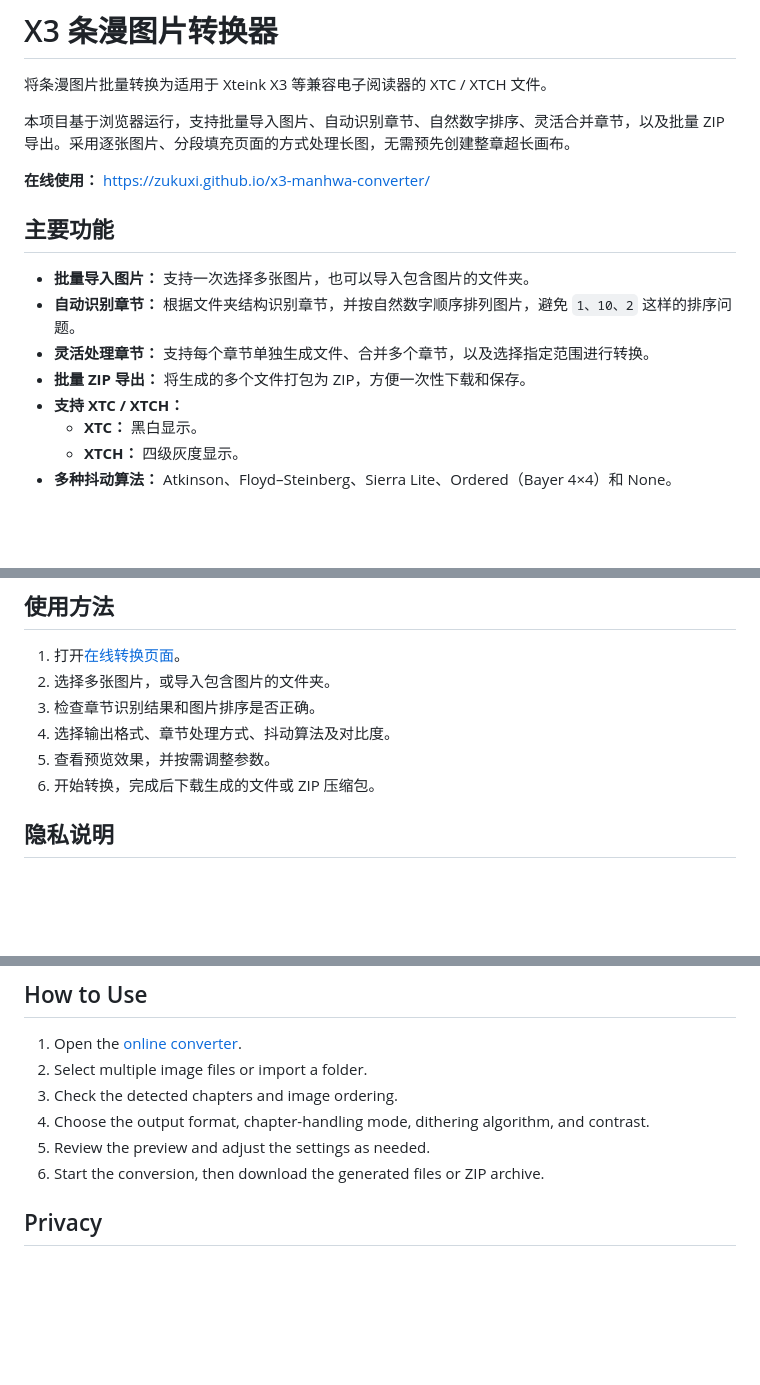
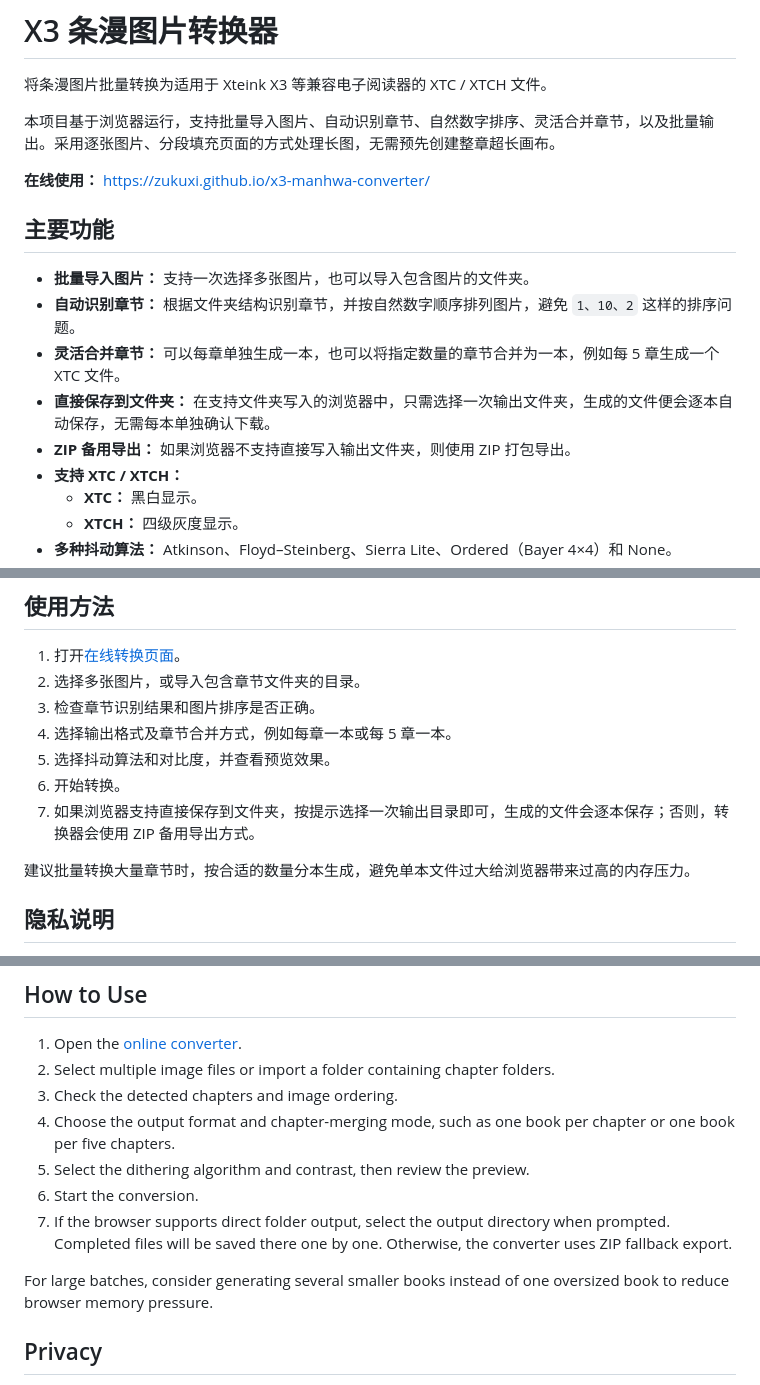
Before and after one commit to zukuxi/x3-manhwa-converter, a Markdown page: README.md, 3 parts joined by grey strips. GitHub-like rendering; blank space fills up the shorter version.

```diff
--- a/README.md
+++ b/README.md
@@ -3,7 +3,7 @@
 
 将条漫图片批量转换为适用于 Xteink X3 等兼容电子阅读器的 XTC / XTCH 文件。
 
-本项目基于浏览器运行，支持批量导入图片、自动识别章节、自然数字排序、灵活合并章节，以及批量 ZIP 导出。采用逐张图片、分段填充页面的方式处理长图，无需预先创建整章超长画布。
+本项目基于浏览器运行，支持批量导入图片、自动识别章节、自然数字排序、灵活合并章节，以及批量输出。采用逐张图片、分段填充页面的方式处理长图，无需预先创建整章超长画布。
 
 **在线使用：** https://zukuxi.github.io/x3-manhwa-converter/
 
@@ -11,8 +11,9 @@
 
 - **批量导入图片：** 支持一次选择多张图片，也可以导入包含图片的文件夹。
 - **自动识别章节：** 根据文件夹结构识别章节，并按自然数字顺序排列图片，避免 `1、10、2` 这样的排序问题。
-- **灵活处理章节：** 支持每个章节单独生成文件、合并多个章节，以及选择指定范围进行转换。
-- **批量 ZIP 导出：** 将生成的多个文件打包为 ZIP，方便一次性下载和保存。
+- **灵活合并章节：** 可以每章单独生成一本，也可以将指定数量的章节合并为一本，例如每 5 章生成一个 XTC 文件。
+- **直接保存到文件夹：** 在支持文件夹写入的浏览器中，只需选择一次输出文件夹，生成的文件便会逐本自动保存，无需每本单独确认下载。
+- **ZIP 备用导出：** 如果浏览器不支持直接写入输出文件夹，则使用 ZIP 打包导出。
 - **支持 XTC / XTCH：**
   - **XTC：** 黑白显示。
   - **XTCH：** 四级灰度显示。
@@ -70,11 +85,14 @@
 ## 使用方法
 
 1. 打开[在线转换页面](https://zukuxi.github.io/x3-manhwa-converter/)。
-2. 选择多张图片，或导入包含图片的文件夹。
+2. 选择多张图片，或导入包含章节文件夹的目录。
 3. 检查章节识别结果和图片排序是否正确。
-4. 选择输出格式、章节处理方式、抖动算法及对比度。
-5. 查看预览效果，并按需调整参数。
-6. 开始转换，完成后下载生成的文件或 ZIP 压缩包。
+4. 选择输出格式及章节合并方式，例如每章一本或每 5 章一本。
+5. 选择抖动算法和对比度，并查看预览效果。
+6. 开始转换。
+7. 如果浏览器支持直接保存到文件夹，按提示选择一次输出目录即可，生成的文件会逐本保存；否则，转换器会使用 ZIP 备用导出方式。
+
+建议批量转换大量章节时，按合适的数量分本生成，避免单本文件过大给浏览器带来过高的内存压力。
 
 ## 隐私说明
 
@@ -159,11 +192,14 @@ Different comics, source-image quality, and display conditions may benefit from
 ## How to Use
 
 1. Open the [online converter](https://zukuxi.github.io/x3-manhwa-converter/).
-2. Select multiple image files or import a folder.
+2. Select multiple image files or import a folder containing chapter folders.
 3. Check the detected chapters and image ordering.
-4. Choose the output format, chapter-handling mode, dithering algorithm, and contrast.
-5. Review the preview and adjust the settings as needed.
-6. Start the conversion, then download the generated files or ZIP archive.
+4. Choose the output format and chapter-merging mode, such as one book per chapter or one book per five chapters.
+5. Select the dithering algorithm and contrast, then review the preview.
+6. Start the conversion.
+7. If the browser supports direct folder output, select the output directory when prompted. Completed files will be saved there one by one. Otherwise, the converter uses ZIP fallback export.
+
+For large batches, consider generating several smaller books instead of one oversized book to reduce browser memory pressure.
 
 ## Privacy
 
```
Also changed, not shown: other parts of README.md (+39 -10 lines).
